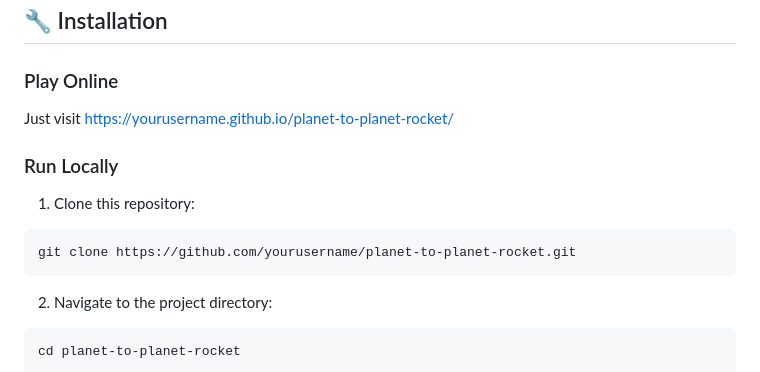
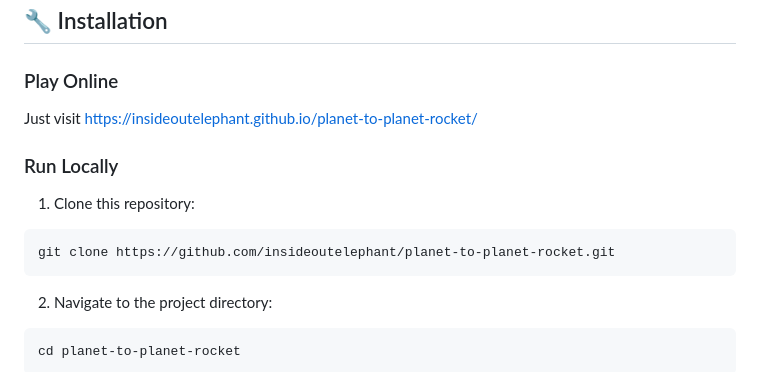
Before and after one commit to InsideOutElephant/Planet-to-Planet-Rocket-Game, a Markdown page: README.md, the part around one of its changes. Rendered like a GitHub page.

Commit message:
update github username references in readme

````diff
--- a/README.md
+++ b/README.md
@@ -38,13 +38,13 @@ Launch your rocket from the blue planet and navigate it to the red planet. Use t
 
 ### Play Online
 
-Just visit [https://yourusername.github.io/planet-to-planet-rocket/](https://yourusername.github.io/planet-to-planet-rocket/)
+Just visit [https://insideoutelephant.github.io/planet-to-planet-rocket/](https://insideoutelephant.github.io/planet-to-planet-rocket/)
 
 ### Run Locally
 
 1. Clone this repository:
 ```bash
-git clone https://github.com/yourusername/planet-to-planet-rocket.git
+git clone https://github.com/insideoutelephant/planet-to-planet-rocket.git
 ```
 
 2. Navigate to the project directory:
````
Also changed, not shown: other parts of README.md (+1 -1 lines).
